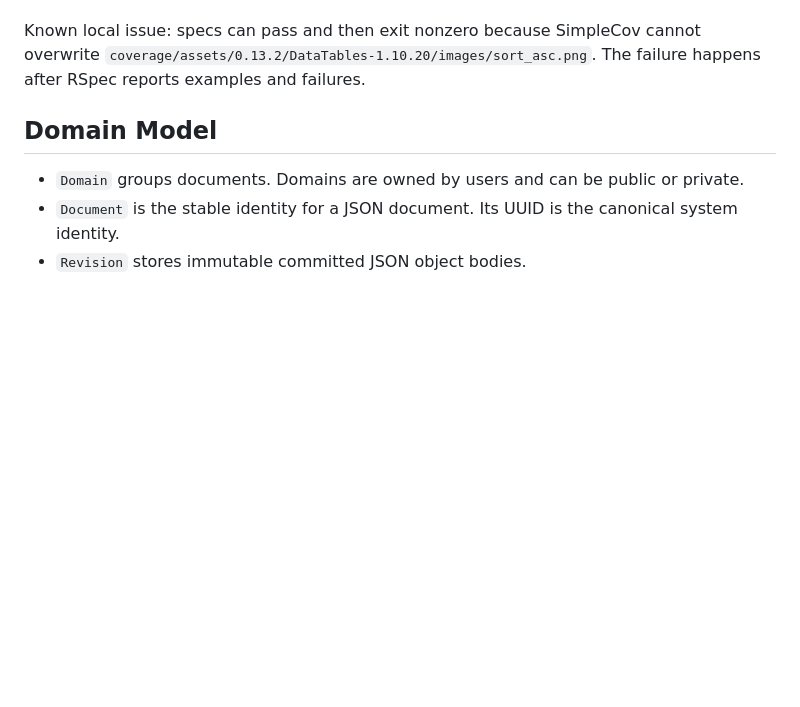
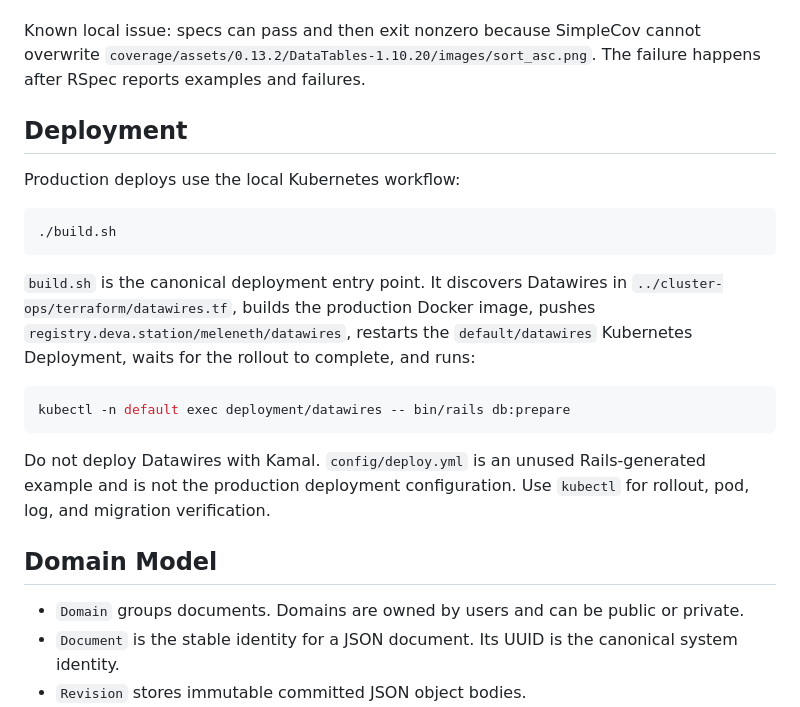
Before and after one commit to meleneth/datawires, a Markdown page: README.md, the part around the change. Drawn GitHub-style; blank space fills up the shorter version.

Commit message:
docs: record kubernetes deployment workflow

````diff
--- a/README.md
+++ b/README.md
@@ -100,6 +100,28 @@ Postgres service so its persistent browser fixtures do not contaminate the
 transactional RSpec database.
 
 Known local issue: specs can pass and then exit nonzero because SimpleCov cannot overwrite `coverage/assets/0.13.2/DataTables-1.10.20/images/sort_asc.png`. The failure happens after RSpec reports examples and failures.
+
+## Deployment
+
+Production deploys use the local Kubernetes workflow:
+
+```sh
+./build.sh
+```
+
+`build.sh` is the canonical deployment entry point. It discovers Datawires in
+`../cluster-ops/terraform/datawires.tf`, builds the production Docker image,
+pushes `registry.deva.station/meleneth/datawires`, restarts the
+`default/datawires` Kubernetes Deployment, waits for the rollout to complete,
+and runs:
+
+```sh
+kubectl -n default exec deployment/datawires -- bin/rails db:prepare
+```
+
+Do not deploy Datawires with Kamal. `config/deploy.yml` is an unused
+Rails-generated example and is not the production deployment configuration.
+Use `kubectl` for rollout, pod, log, and migration verification.
 
 ## Domain Model
 
````
